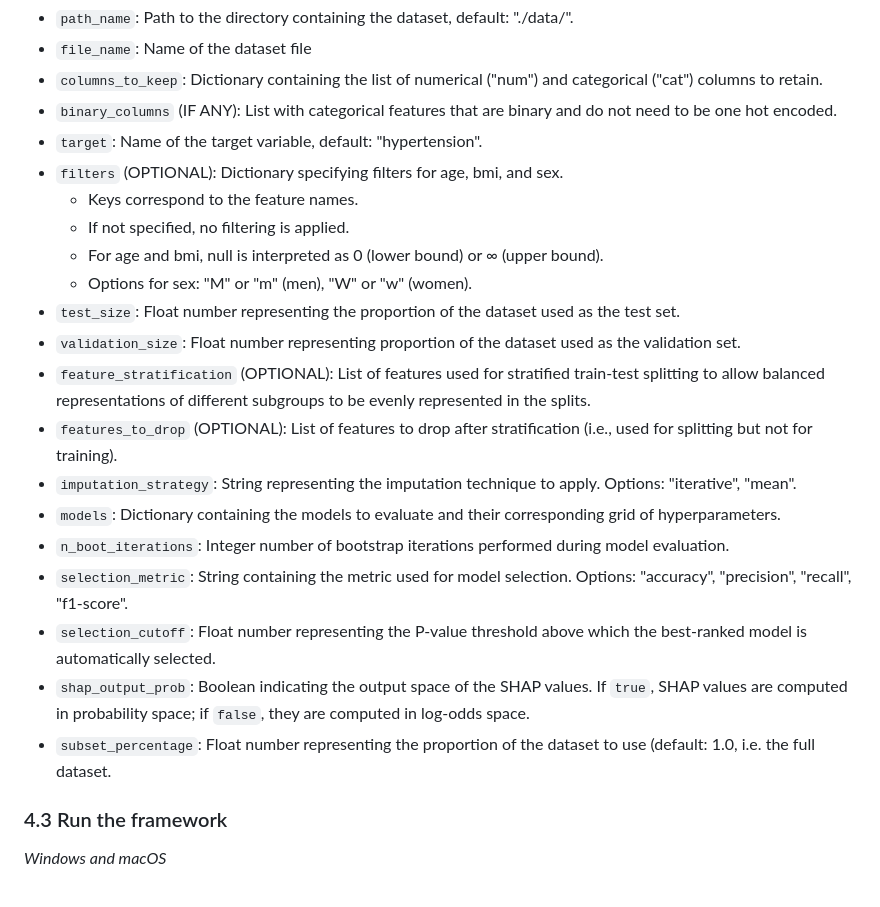
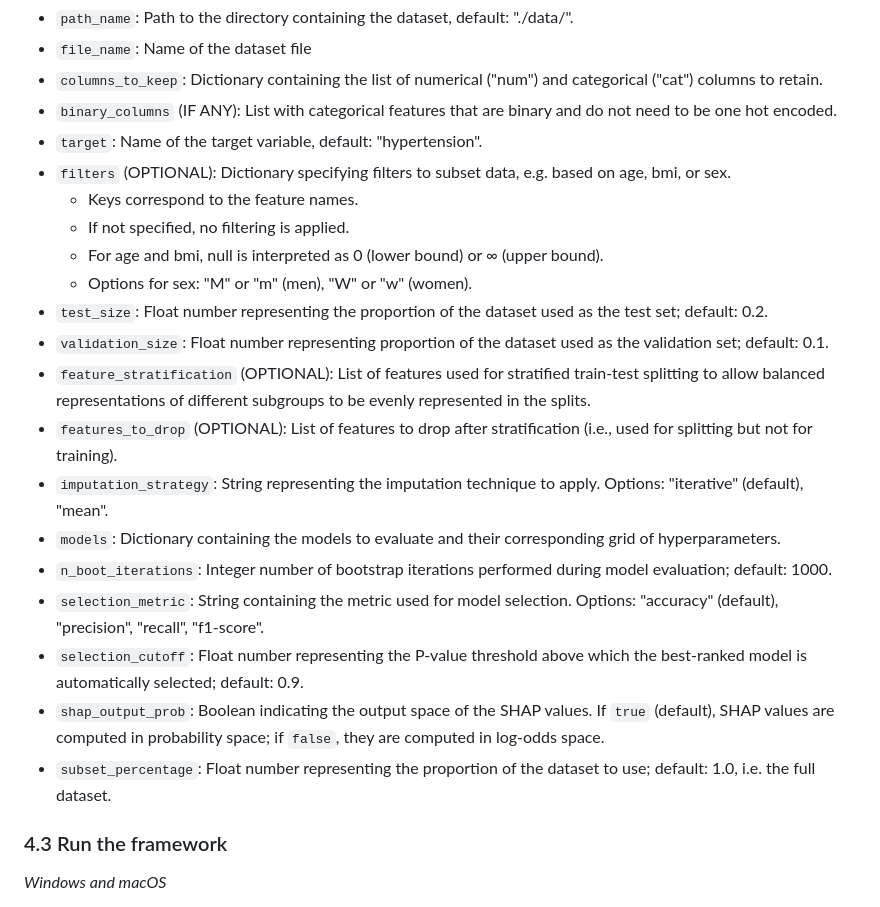
Before and after one commit to HelmholtzAI-Consultants-Munich/MLEE, a Markdown page: README.md, the part around the change. Drawn GitHub-style.

````diff
--- a/README.md
+++ b/README.md
@@ -275,22 +275,22 @@ Open the **input_parameters.json** file in your preferred code editor. Using the
 - ```columns_to_keep```: Dictionary containing the list of numerical ("num") and categorical ("cat") columns to retain.  <br />
 - ```binary_columns``` (IF ANY): List with categorical features that are binary and do not need to be one hot encoded. <br />
 - ```target```: Name of the target variable, default: "hypertension". <br />
-- ```filters``` (OPTIONAL): Dictionary specifying filters for age, bmi, and sex.
+- ```filters``` (OPTIONAL): Dictionary specifying filters to subset data, e.g. based on age, bmi, or sex.
 	- Keys correspond to the feature names.
 	- If not specified, no filtering is applied.
 	- For age and bmi, null is interpreted as 0 (lower bound) or ∞ (upper bound).
 	- Options for sex: "M" or "m" (men), "W" or "w" (women).
-- ```test_size```: Float number representing the proportion of the dataset used as the test set. <br />
-- ```validation_size```: Float number representing proportion of the dataset used as the validation set. <br />
+- ```test_size```: Float number representing the proportion of the dataset used as the test set; default: 0.2. <br />
+- ```validation_size```: Float number representing proportion of the dataset used as the validation set; default: 0.1. <br />
 - ```feature_stratification``` (OPTIONAL): List of features used for stratified train-test splitting to allow balanced representations of different subgroups to be evenly represented in the splits. <br />
 - ```features_to_drop``` (OPTIONAL): List of features to drop after stratification (i.e., used for splitting but not for training). <br />
-- ```imputation_strategy```: String representing the imputation technique to apply. Options: "iterative", "mean". <br />
+- ```imputation_strategy```: String representing the imputation technique to apply. Options: "iterative" (default), "mean". <br />
 - ```models```: Dictionary containing the models to evaluate and their corresponding grid of hyperparameters. <br />
-- ```n_boot_iterations```: Integer number of bootstrap iterations performed during model evaluation. <br />
-- ```selection_metric```: String containing the metric used for model selection. Options: "accuracy", "precision", "recall", "f1-score". <br />
-- ```selection_cutoff```: Float number representing the P-value threshold above which the best-ranked model is automatically selected. <br />
-- ```shap_output_prob```: Boolean indicating the output space of the SHAP values. If `true`, SHAP values are computed in probability space; if `false`, they are computed in log-odds space.
-- ```subset_percentage```: Float number representing the proportion of the dataset to use (default: 1.0, i.e. the full dataset. <br />
+- ```n_boot_iterations```: Integer number of bootstrap iterations performed during model evaluation;  default: 1000. <br />
+- ```selection_metric```: String containing the metric used for model selection. Options: "accuracy" (default), "precision", "recall", "f1-score". <br />
+- ```selection_cutoff```: Float number representing the P-value threshold above which the best-ranked model is automatically selected; default: 0.9. <br />
+- ```shap_output_prob```: Boolean indicating the output space of the SHAP values. If `true` (default), SHAP values are computed in probability space; if `false`, they are computed in log-odds space.
+- ```subset_percentage```: Float number representing the proportion of the dataset to use; default: 1.0, i.e. the full dataset. <br />
 
 ### 4.3 Run the framework
 _Windows and macOS_
````
